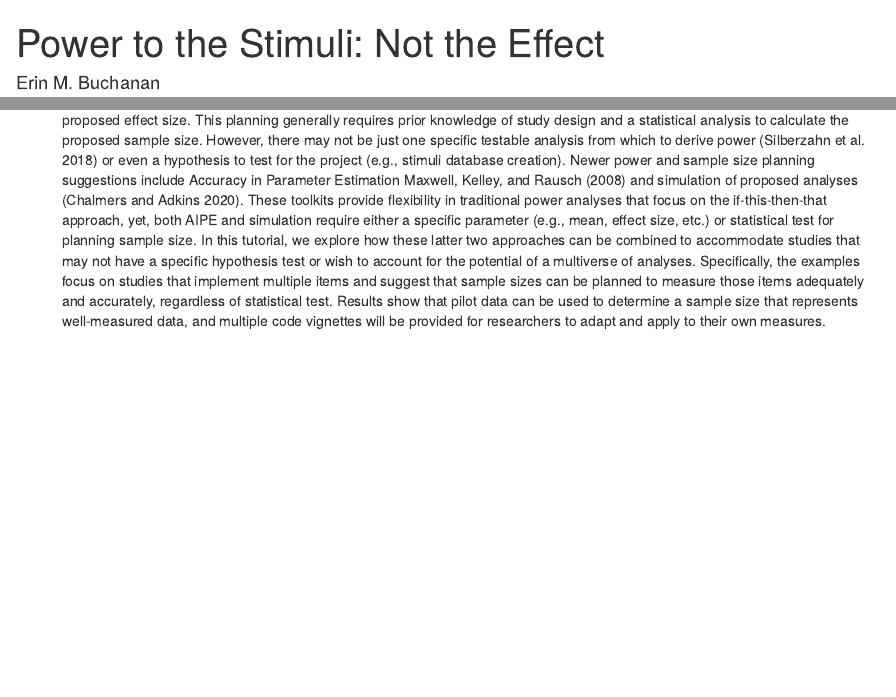
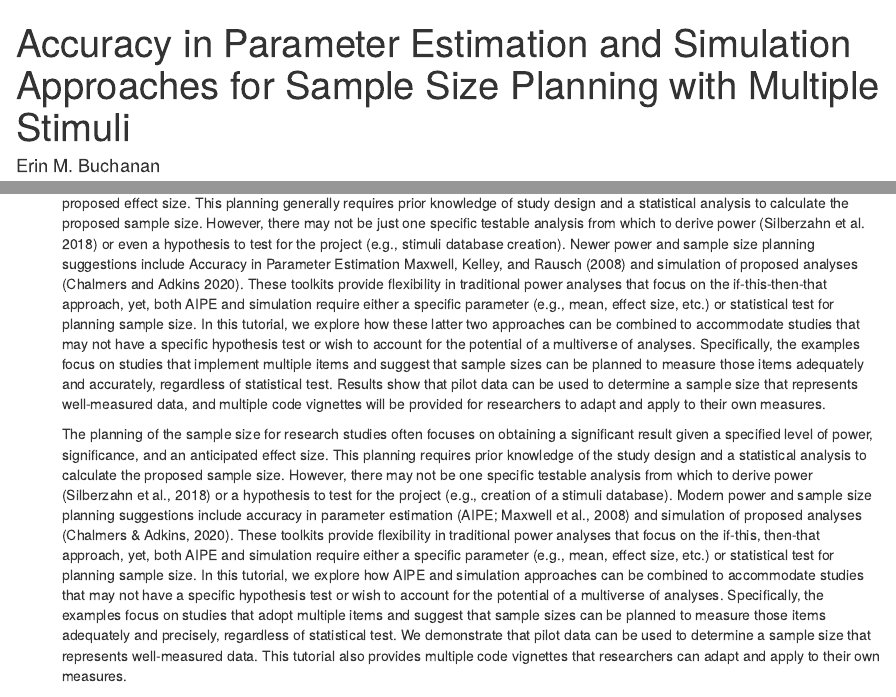
Before and after one commit to SemanticPriming/stimuli-power, an R Markdown document (manuscript_draft.Rmd): the page in a window 1100 px wide, from its top, and a second part further down, joined at a grey line. Rendered offline with R 4.5, knitr and Pandoc, with nearby package versions; some code elsewhere in the file could not run offline.

Commit message:
updating draft

```diff
--- a/manuscript_draft.Rmd
+++ b/manuscript_draft.Rmd
@@ -1,5 +1,5 @@
 ---
-title             : "Power to the Stimuli: Not the Effect"
+title             : "Accuracy in Parameter Estimation and Simulation Approaches for Sample Size Planning with Multiple Stimuli"
 shorttitle        : "Title"
 
 author:
@@ -37,7 +37,9 @@ abstract: |
 
   Sample size planning for research studies often focuses on obtaining a significant result given a specified level of power, alpha, and proposed effect size. This planning generally requires prior knowledge of study design and a statistical analysis to calculate the proposed sample size. However, there may not be just one specific testable analysis from which to derive power [@silberzahn2018many] or even a hypothesis to test for the project (e.g., stimuli database creation). Newer power and sample size planning suggestions include Accuracy in Parameter Estimation [AIPE, @kelley2007, @maxwell2008] and simulation of proposed analyses [@chalmers2020]. These toolkits provide flexibility in traditional power analyses that focus on the if-this-then-that approach, yet, both AIPE and simulation require either a specific parameter (e.g., mean, effect size, etc.) or statistical test for planning sample size. In this tutorial, we explore how these latter two approaches can be combined to accommodate studies that may not have a specific hypothesis test or wish to account for the potential of a multiverse of analyses. Specifically, the examples focus on studies that implement multiple items and suggest that sample sizes can be planned to measure those items adequately and accurately, regardless of statistical test. Results show that pilot data can be used to determine a sample size that represents well-measured data, and multiple code vignettes will be provided for researchers to adapt and apply to their own measures.
 
-keywords          : "power, sampling, accuracy in parameter estimation"
+  The planning of the sample size for research studies often focuses on obtaining a significant result given a specified level of power, significance, and an anticipated effect size. This planning requires prior knowledge of the study design and a statistical analysis to calculate the proposed sample size. However, there may not be one specific testable analysis from which to derive power (Silberzahn et al., 2018) or a hypothesis to test for the project (e.g., creation of a stimuli database). Modern power and sample size planning suggestions include accuracy in parameter estimation (AIPE; Maxwell et al., 2008) and simulation of proposed analyses (Chalmers & Adkins, 2020). These toolkits provide flexibility in traditional power analyses that focus on the if-this, then-that approach, yet, both AIPE and simulation require either a specific parameter (e.g., mean, effect size, etc.) or statistical test for planning sample size. In this tutorial, we explore how AIPE and simulation approaches can be combined to accommodate studies that may not have a specific hypothesis test or wish to account for the potential of a multiverse of analyses. Specifically, the examples focus on studies that adopt multiple items and suggest that sample sizes can be planned to measure those items adequately and precisely, regardless of statistical test. We demonstrate that pilot data can be used to determine a sample size that represents well-measured data.  This tutorial also provides multiple code vignettes that researchers can adapt and apply to their own measures.
+
+keywords          : "accuracy in parameter estimation, power, sampling, simulation, hypothesis testing"
 
 floatsintext      : no
 figurelist        : no
```
